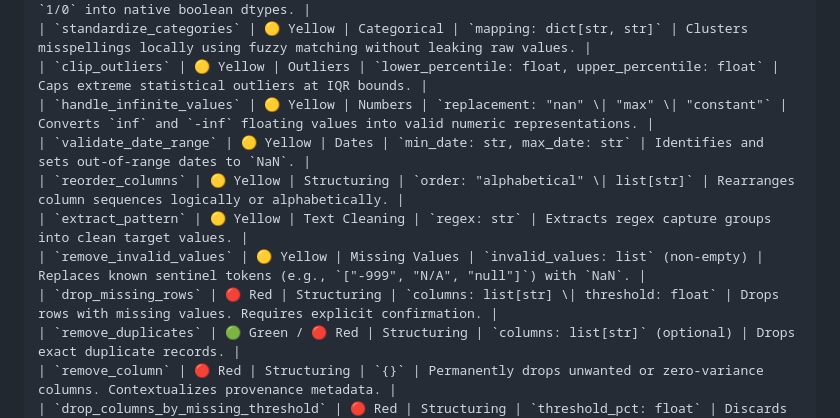
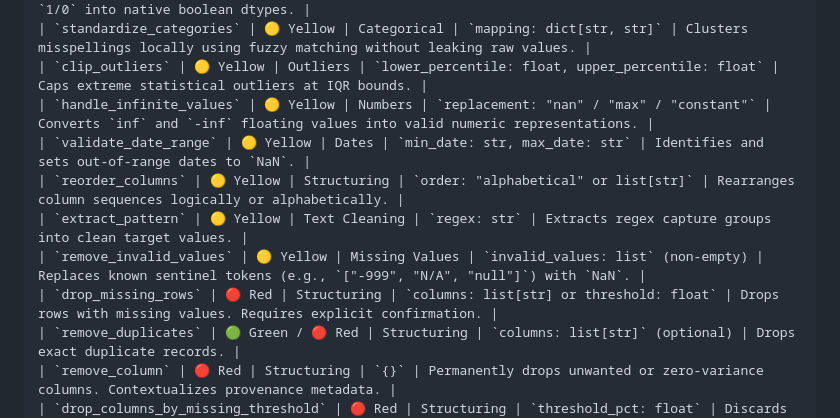
Before and after one commit to Ok-Sanjeev/ai-data-cleaner, a Markdown page: README.md, the part around one of its changes. Drawn GitHub-style.

Commit message:
docs(readme): clean up escaped backslashes in markdown action registry table

```diff
--- a/README.md
+++ b/README.md
@@ -189,12 +189,12 @@ The cleaning engine features a comprehensive registry of **52 deterministic oper
 | `convert_to_boolean` | 🟡 Yellow | Data Types | `{}` | Standardizes `yes/no`, `true/false`, `1/0` into native boolean dtypes. |
 | `standardize_categories` | 🟡 Yellow | Categorical | `mapping: dict[str, str]` | Clusters misspellings locally using fuzzy matching without leaking raw values. |
 | `clip_outliers` | 🟡 Yellow | Outliers | `lower_percentile: float, upper_percentile: float` | Caps extreme statistical outliers at IQR bounds. |
-| `handle_infinite_values` | 🟡 Yellow | Numbers | `replacement: "nan" \| "max" \| "constant"` | Converts `inf` and `-inf` floating values into valid numeric representations. |
+| `handle_infinite_values` | 🟡 Yellow | Numbers | `replacement: "nan" / "max" / "constant"` | Converts `inf` and `-inf` floating values into valid numeric representations. |
 | `validate_date_range` | 🟡 Yellow | Dates | `min_date: str, max_date: str` | Identifies and sets out-of-range dates to `NaN`. |
-| `reorder_columns` | 🟡 Yellow | Structuring | `order: "alphabetical" \| list[str]` | Rearranges column sequences logically or alphabetically. |
+| `reorder_columns` | 🟡 Yellow | Structuring | `order: "alphabetical" or list[str]` | Rearranges column sequences logically or alphabetically. |
 | `extract_pattern` | 🟡 Yellow | Text Cleaning | `regex: str` | Extracts regex capture groups into clean target values. |
 | `remove_invalid_values` | 🟡 Yellow | Missing Values | `invalid_values: list` (non-empty) | Replaces known sentinel tokens (e.g., `["-999", "N/A", "null"]`) with `NaN`. |
-| `drop_missing_rows` | 🔴 Red | Structuring | `columns: list[str] \| threshold: float` | Drops rows with missing values. Requires explicit confirmation. |
+| `drop_missing_rows` | 🔴 Red | Structuring | `columns: list[str] or threshold: float` | Drops rows with missing values. Requires explicit confirmation. |
 | `remove_duplicates` | 🟢 Green / 🔴 Red | Structuring | `columns: list[str]` (optional) | Drops exact duplicate records. |
 | `remove_column` | 🔴 Red | Structuring | `{}` | Permanently drops unwanted or zero-variance columns. Contextualizes provenance metadata. |
 | `drop_columns_by_missing_threshold` | 🔴 Red | Structuring | `threshold_pct: float` | Discards columns exceeding a maximum missingness percentage (e.g. >90%). |
```
Also changed, not shown: other parts of README.md (+3 -3 lines).
